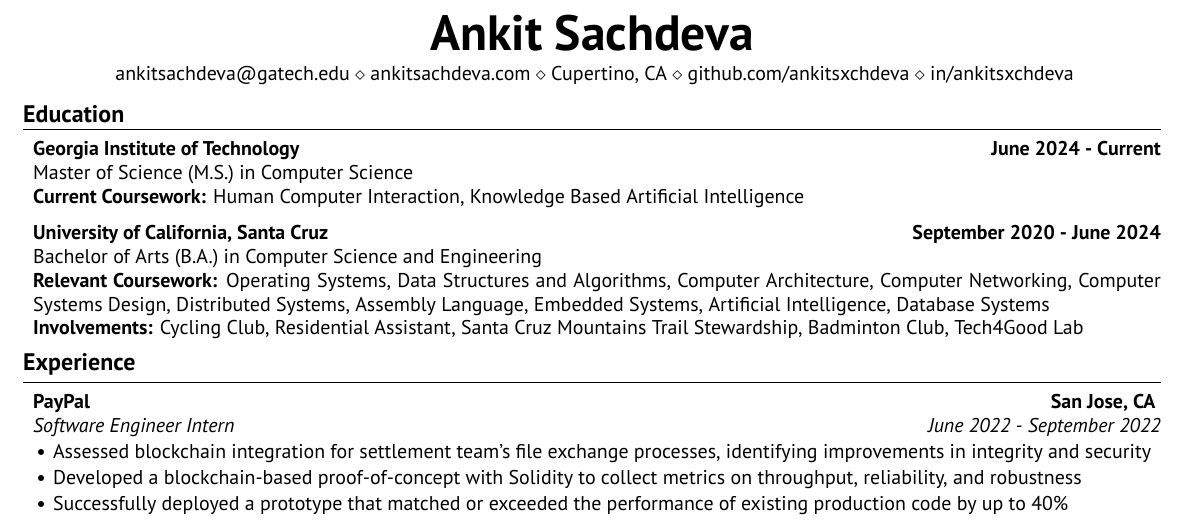
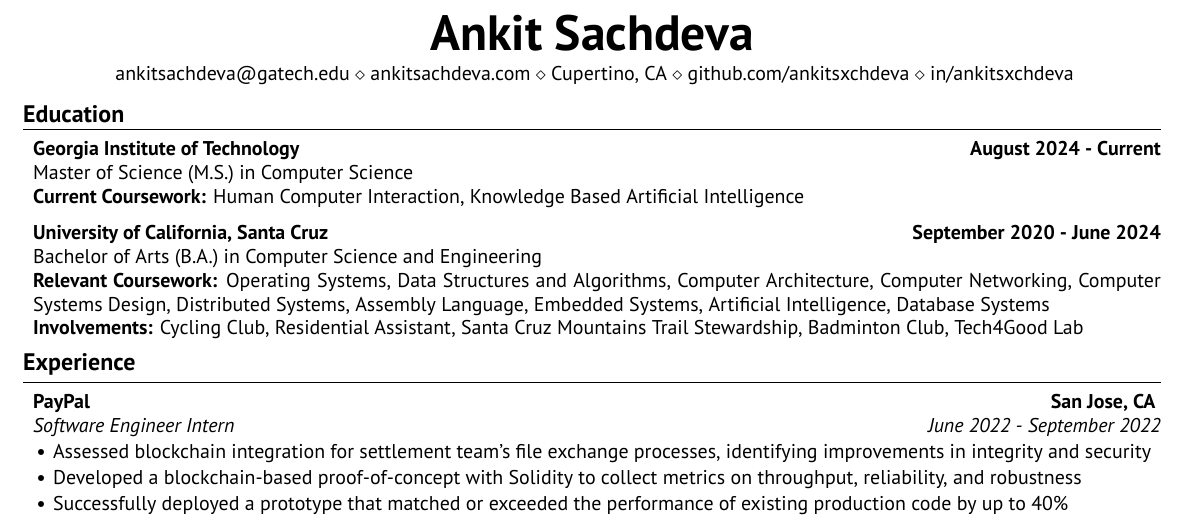
Before and after one commit to ankitsxchdeva/resume, a LaTeX CV (src/resume.tex): part of the page, cut so that both start at the same text. Compiled offline with XeLaTeX.

Commit message:
fixed dates

```diff
--- a/src/resume.tex
+++ b/src/resume.tex
@@ -23,7 +23,7 @@
 
 \begin{rSection}{\large Education}
 
-{\bf Georgia Institute of Technology} \hfill {\bf{June 2024 - Current}}
+{\bf Georgia Institute of Technology} \hfill {\bf{August 2024 - Current}}
 \\ Master of Science (M.S.) in Computer Science\hfill %{Online \& Part-Time}
 \\ \textbf{Current Coursework:} Human Computer Interaction, Knowledge Based Artificial Intelligence
 
```
Also changed, not shown: src/resume.pdf.
